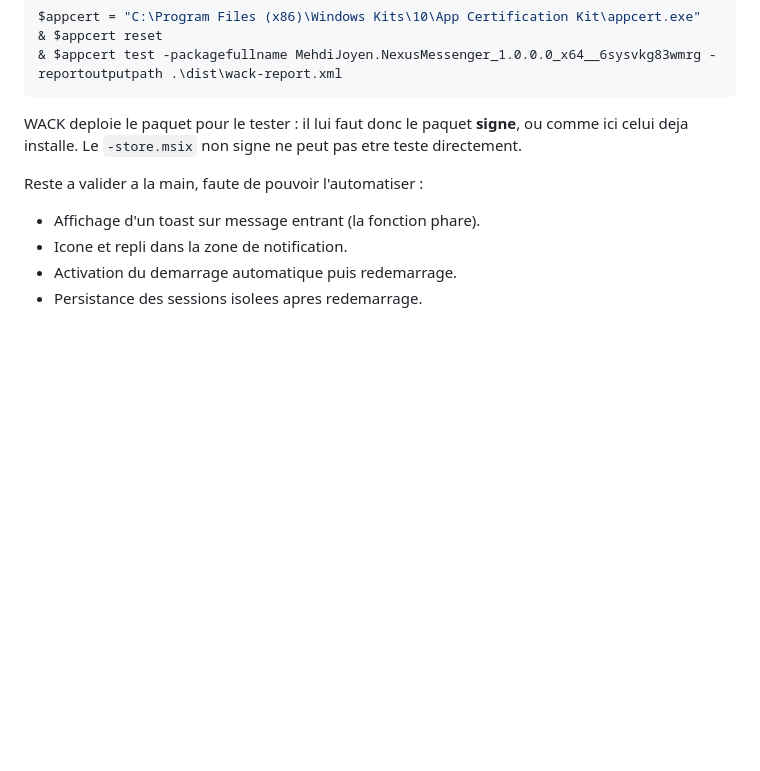
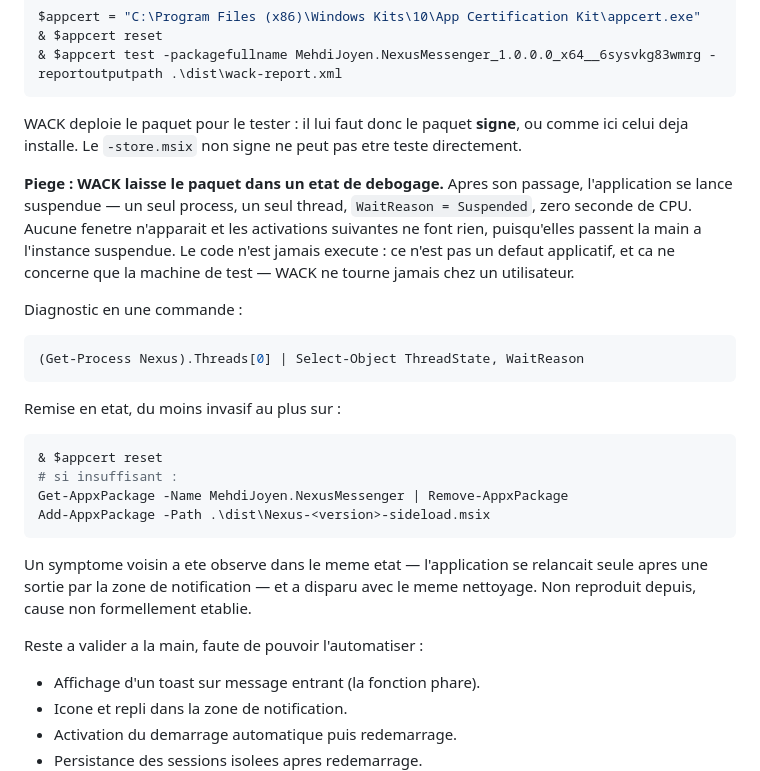
Before and after one commit to MrJOYEN/nexus, a Markdown page: docs/MICROSOFT-STORE.md, the part around the change. GitHub-like rendering; blank space fills up the shorter version.

Commit message:
Note the debug state the certification kit leaves behind
After WACK runs, the package launches suspended: one process, one thread, zero
CPU. No window appears and further activations hand off to the suspended
instance, so nothing happens. The app code never runs, and only the test machine
is affected. Records how to spot it and how to clear it.

````diff
--- a/docs/MICROSOFT-STORE.md
+++ b/docs/MICROSOFT-STORE.md
@@ -215,6 +215,33 @@ WACK deploie le paquet pour le tester : il lui faut donc le paquet **signe**, ou
 comme ici celui deja installe. Le `-store.msix` non signe ne peut pas etre teste
 directement.
 
+**Piege : WACK laisse le paquet dans un etat de debogage.** Apres son passage,
+l'application se lance suspendue — un seul process, un seul thread,
+`WaitReason = Suspended`, zero seconde de CPU. Aucune fenetre n'apparait et les
+activations suivantes ne font rien, puisqu'elles passent la main a l'instance
+suspendue. Le code n'est jamais execute : ce n'est pas un defaut applicatif, et
+ca ne concerne que la machine de test — WACK ne tourne jamais chez un
+utilisateur.
+
+Diagnostic en une commande :
+
+```powershell
+(Get-Process Nexus).Threads[0] | Select-Object ThreadState, WaitReason
+```
+
+Remise en etat, du moins invasif au plus sur :
+
+```powershell
+& $appcert reset
+# si insuffisant :
+Get-AppxPackage -Name MehdiJoyen.NexusMessenger | Remove-AppxPackage
+Add-AppxPackage -Path .\dist\Nexus-<version>-sideload.msix
+```
+
+Un symptome voisin a ete observe dans le meme etat — l'application se relancait
+seule apres une sortie par la zone de notification — et a disparu avec le meme
+nettoyage. Non reproduit depuis, cause non formellement etablie.
+
 Reste a valider a la main, faute de pouvoir l'automatiser :
 
 - Affichage d'un toast sur message entrant (la fonction phare).
````
